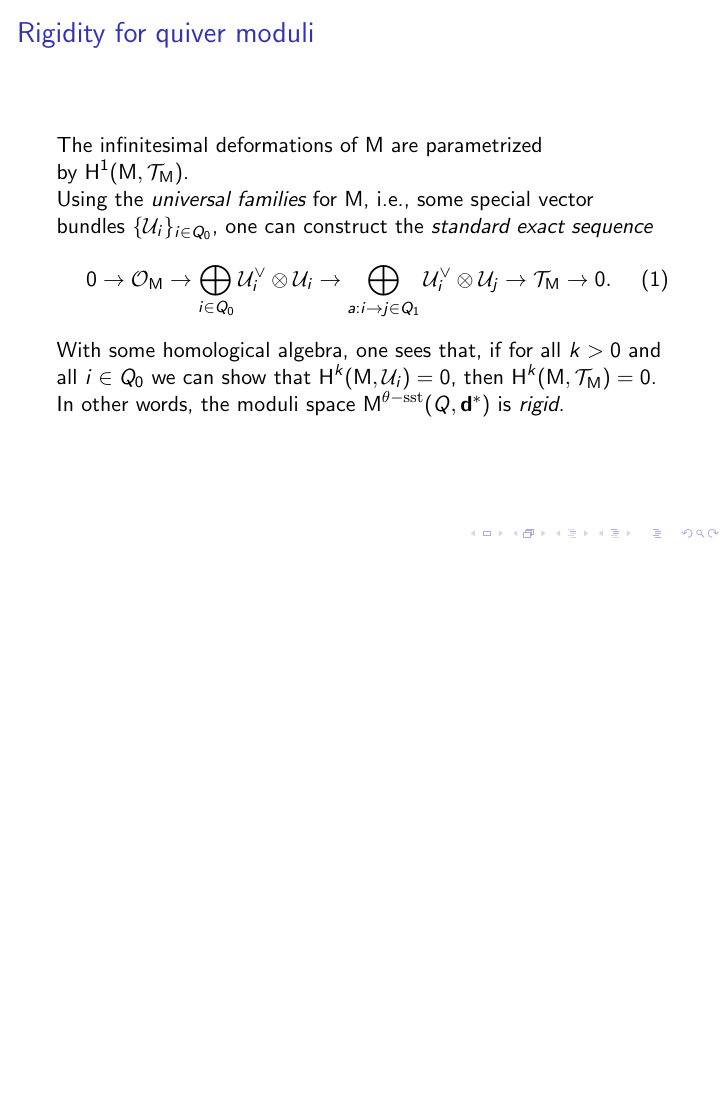
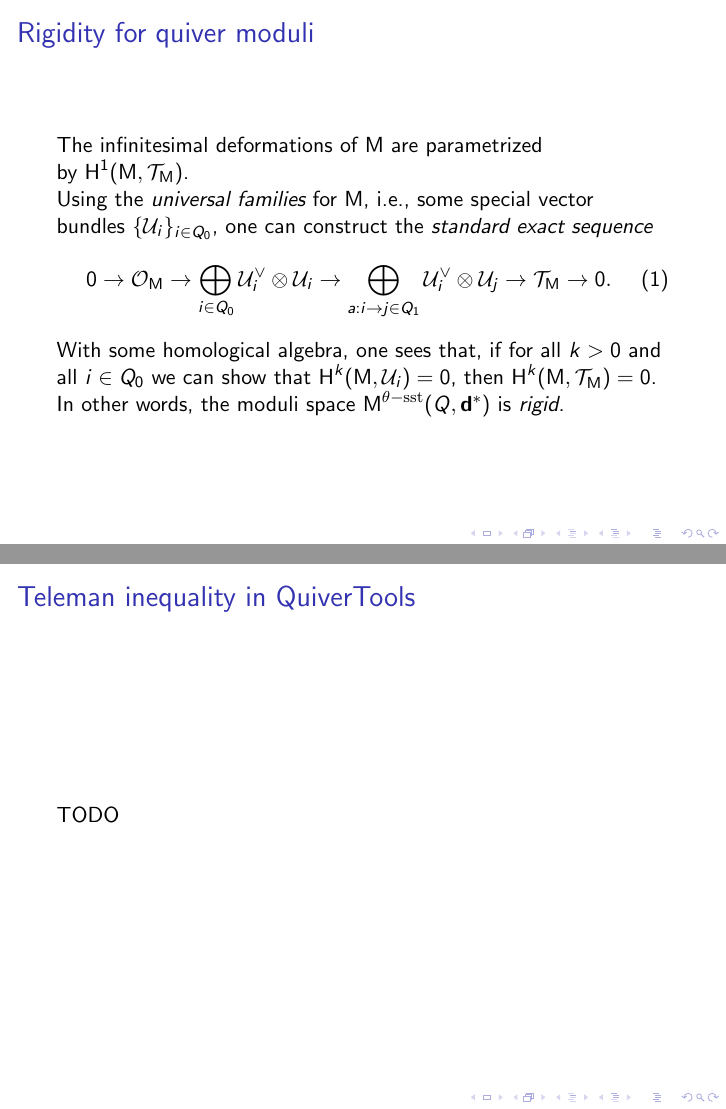
Before and after one commit to giannipetrella/quivertools-showcase, LaTeX slides (note.tex): page 35 of 35 before the commit and pages 35 and 36 of 36 after it, the two joined at a grey line, the shorter picture padded with empty space. Compiled offline with pdfLaTeX.

Commit message:
empty slide for code

```diff
--- a/note.tex
+++ b/note.tex
@@ -193,6 +193,12 @@ then~$\HH^k(\modulispace, \mathcal{T}_{\modulispace}) = 0$. \pause
 In other words, the moduli space $\modulispace^{\theta\semistable}(Q, \tuple{d}^*)$
 is \emph{rigid}.
 \end{frame}
+
+\begin{frame}
+    \frametitle{Teleman inequality in QuiverTools}
+TODO
+\end{frame}
+
 % \begin{frame}
 %     \frametitle{$D^b(Q)$ and $D^b(\modulispace)$.}
 % [cite pieter]
```
